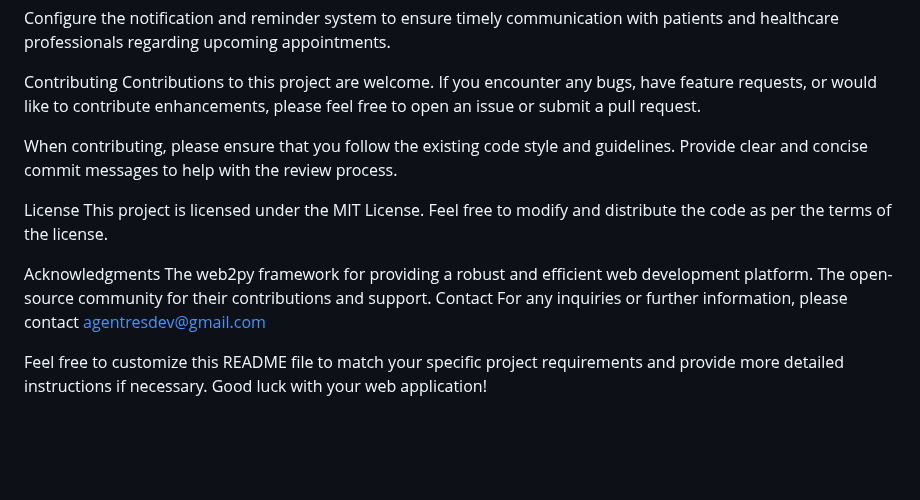
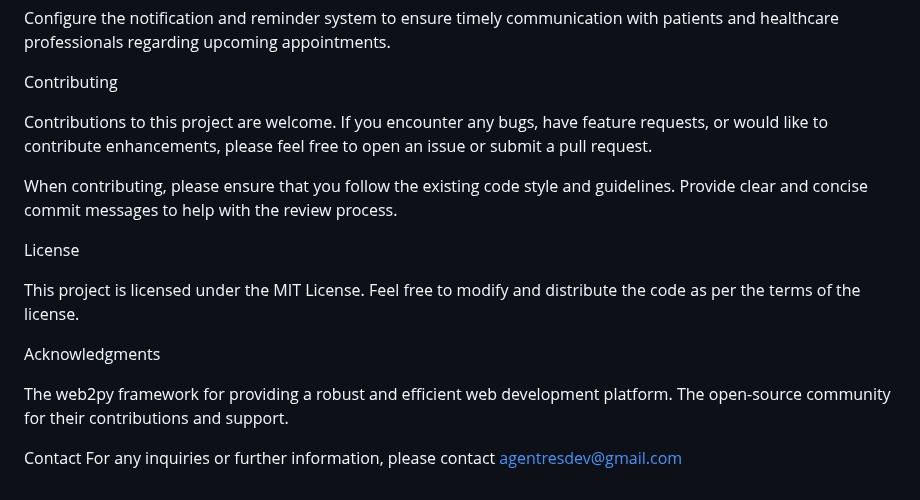
Before and after one commit to agent3dev/consultorio_web2py, a Markdown page: README.md, the part around one of its changes. GitHub-like rendering; blank space fills up the shorter version.

```diff
--- a/README.md
+++ b/README.md
@@ -54,17 +58,19 @@ Take advantage of the user roles and permissions to assign appropriate access le
 Configure the notification and reminder system to ensure timely communication with patients and healthcare professionals regarding upcoming appointments.
 
 Contributing
+
 Contributions to this project are welcome. If you encounter any bugs, have feature requests, or would like to contribute enhancements, please feel free to open an issue or submit a pull request.
 
 When contributing, please ensure that you follow the existing code style and guidelines. Provide clear and concise commit messages to help with the review process.
 
 License
+
 This project is licensed under the MIT License. Feel free to modify and distribute the code as per the terms of the license.
 
 Acknowledgments
+
 The web2py framework for providing a robust and efficient web development platform.
 The open-source community for their contributions and support.
+
 Contact
 For any inquiries or further information, please contact agentresdev@gmail.com
-
-Feel free to customize this README file to match your specific project requirements and provide more detailed instructions if necessary. Good luck with your web application!
```
Also changed, not shown: other parts of README.md (+4 -0 lines).
